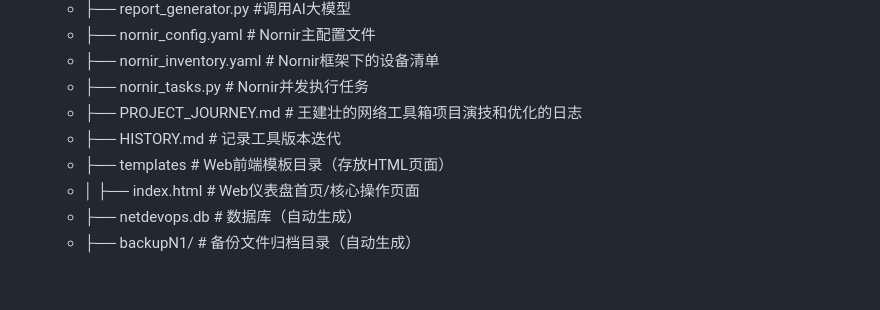
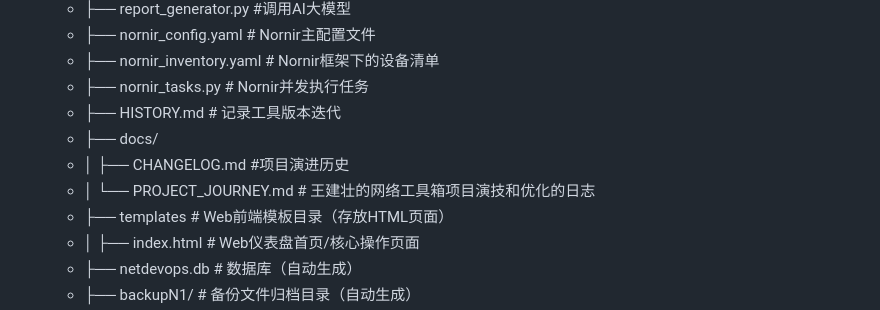
Before and after one commit to lovekeven/NetDevOps-Toolbox-V1, a Markdown page: README.md, the part around the change. Drawn GitHub-style; blank space fills up the shorter version.

```diff
--- a/README.md
+++ b/README.md
@@ -140,8 +140,10 @@ Web仪表盘是目前最便捷的使用方式，两种部署方式启动后，
   - ├── nornir_config.yaml # Nornir主配置文件
   - ├── nornir_inventory.yaml # Nornir框架下的设备清单
   - ├── nornir_tasks.py # Nornir并发执行任务
-  - ├── PROJECT_JOURNEY.md # 王建壮的网络工具箱项目演技和优化的日志
   - ├── HISTORY.md # 记录工具版本迭代
+  - ├── docs/
+  - │   ├── CHANGELOG.md #项目演进历史
+  - │   └── PROJECT_JOURNEY.md # 王建壮的网络工具箱项目演技和优化的日志
   - ├── templates # Web前端模板目录（存放HTML页面）
   - │   ├── index.html # Web仪表盘首页/核心操作页面
   - ├── netdevops.db # 数据库（自动生成）
```
